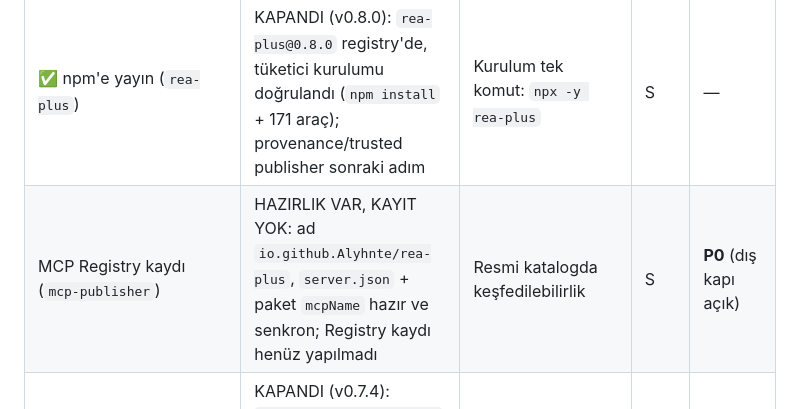
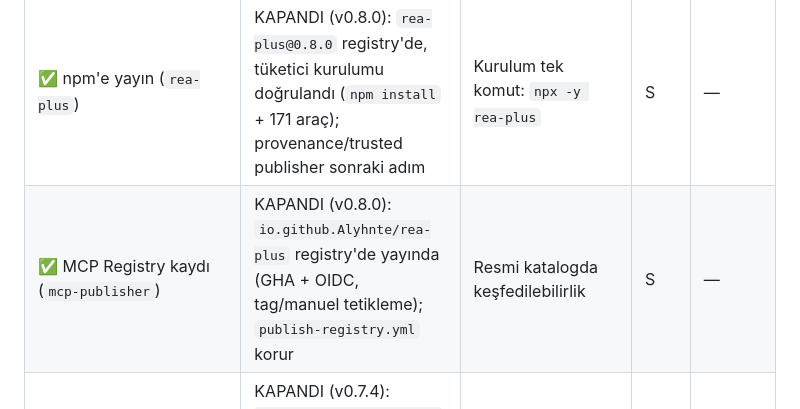
Before and after one commit to Alyhnte/Rea-Plus, a Markdown page: docs/ROADMAP.md, the part around the change. GitHub-like rendering.

```diff
--- a/docs/ROADMAP.md
+++ b/docs/ROADMAP.md
@@ -30,7 +30,7 @@
 | Öneri | Bugün ne var / boşluk | Etki | Efor | Öncelik |
 |---|---|---|---|---|
 | ✅ npm'e yayın (`rea-plus`) | KAPANDI (v0.8.0): `rea-plus@0.8.0` registry'de, tüketici kurulumu doğrulandı (`npm install` + 171 araç); provenance/trusted publisher sonraki adım | Kurulum tek komut: `npx -y rea-plus` | S | — |
-| MCP Registry kaydı (`mcp-publisher`) | HAZIRLIK VAR, KAYIT YOK: ad `io.github.Alyhnte/rea-plus`, `server.json` + paket `mcpName` hazır ve senkron; Registry kaydı henüz yapılmadı | Resmi katalogda keşfedilebilirlik | S | **P0** (dış kapı açık) |
+| ✅ MCP Registry kaydı (`mcp-publisher`) | KAPANDI (v0.8.0): `io.github.Alyhnte/rea-plus` registry'de yayında (GHA + OIDC, tag/manuel tetikleme); `publish-registry.yml` korur | Resmi katalogda keşfedilebilirlik | S | — |
 | ✅ GHCR imajını ilk release ile basma | KAPANDI (v0.7.4): `ghcr.io/alyhnte/reaplus` için `0.7.4` ve `latest` etiketleri yayımlandı ve anonim çekilebilirliği doğrulandı | Docker kullanıcılarına sıfır kurulum | S | — |
 | `rea-plus-cli setup` sihirbazı | Config dosyaları elle kopyalanıyor | İstemciyi (Cursor/Claude/VS Code/Codex) algılayıp config'e yazar; en büyük sürtünme gider | M | P1 |
 | `doctor --fix` | doctor yalnız raporluyor | Eksik araç için onaylı kurulum komutu önerir/çalıştırır (winget/brew/apt) | M | P1 |
```
Also changed, not shown: CHANGELOG.md (+2 -1 lines), README.md (+2 -2 lines).
